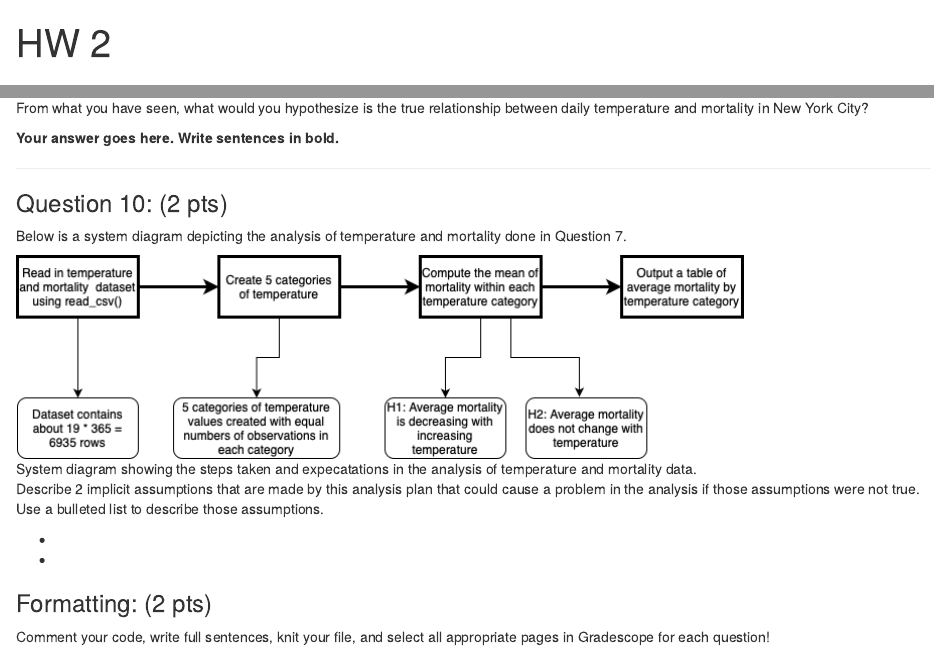
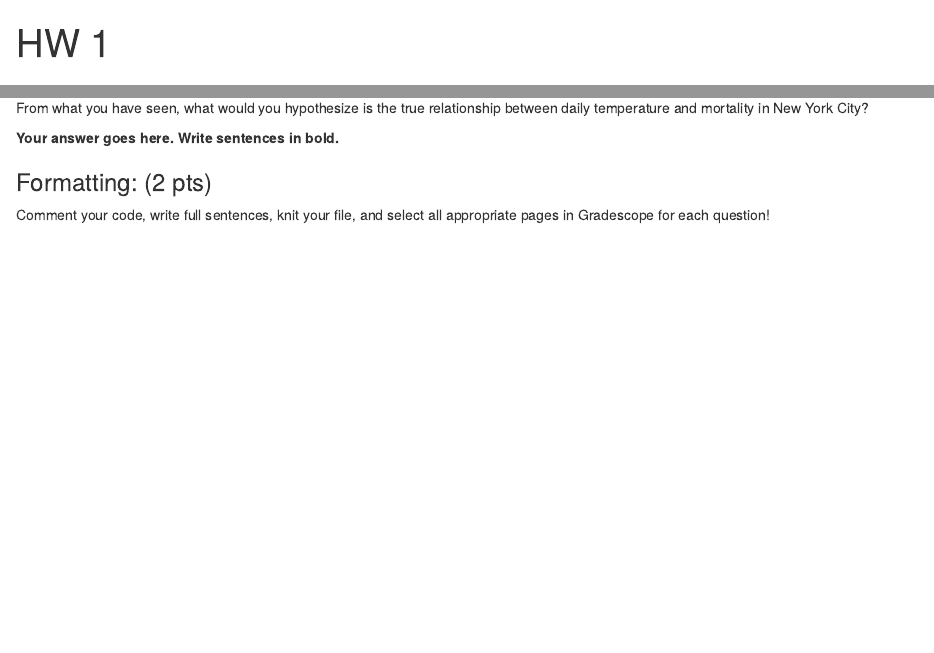
Before and after one commit to SDS322E-2025Fall/HW1, an R Markdown document (HW1.Rmd): the page in a window 1100 px wide, from its top, and a second part further down, joined at a grey line. Rendered offline with R 4.5, knitr and Pandoc, with nearby package versions; some code elsewhere in the file could not run offline.

Commit message:
update
Updated title from 'HW 2' to 'HW 1' and removed Question 10.

````diff
--- a/HW2.Rmd
+++ b/HW1.Rmd
@@ -1,5 +1,5 @@
 ---
-title: "HW 2"
+title: "HW 1"
 ---
 
 ```{r global_options, include=FALSE}
@@ -170,21 +170,6 @@ From what you have seen, what would you hypothesize is the true relationship bet
 
 **Your answer goes here. Write sentences in bold.**
 
-------------------------------------------------------------------------
-
-### Question 10: (2 pts)
-
-Below is a system diagram depicting the analysis of temperature and mortality done in Question 7.
-
-![System diagram showing the steps taken and expecatations in the analysis of temperature and mortality data.](temp_mortality.png)
-
-Describe 2 implicit assumptions that are made by this analysis plan that could cause a problem in the analysis if those assumptions were not true. Use a bulleted list to describe those assumptions.
-
-*
-
-*
-
-
 
 ### Formatting: (2 pts)
 
````
